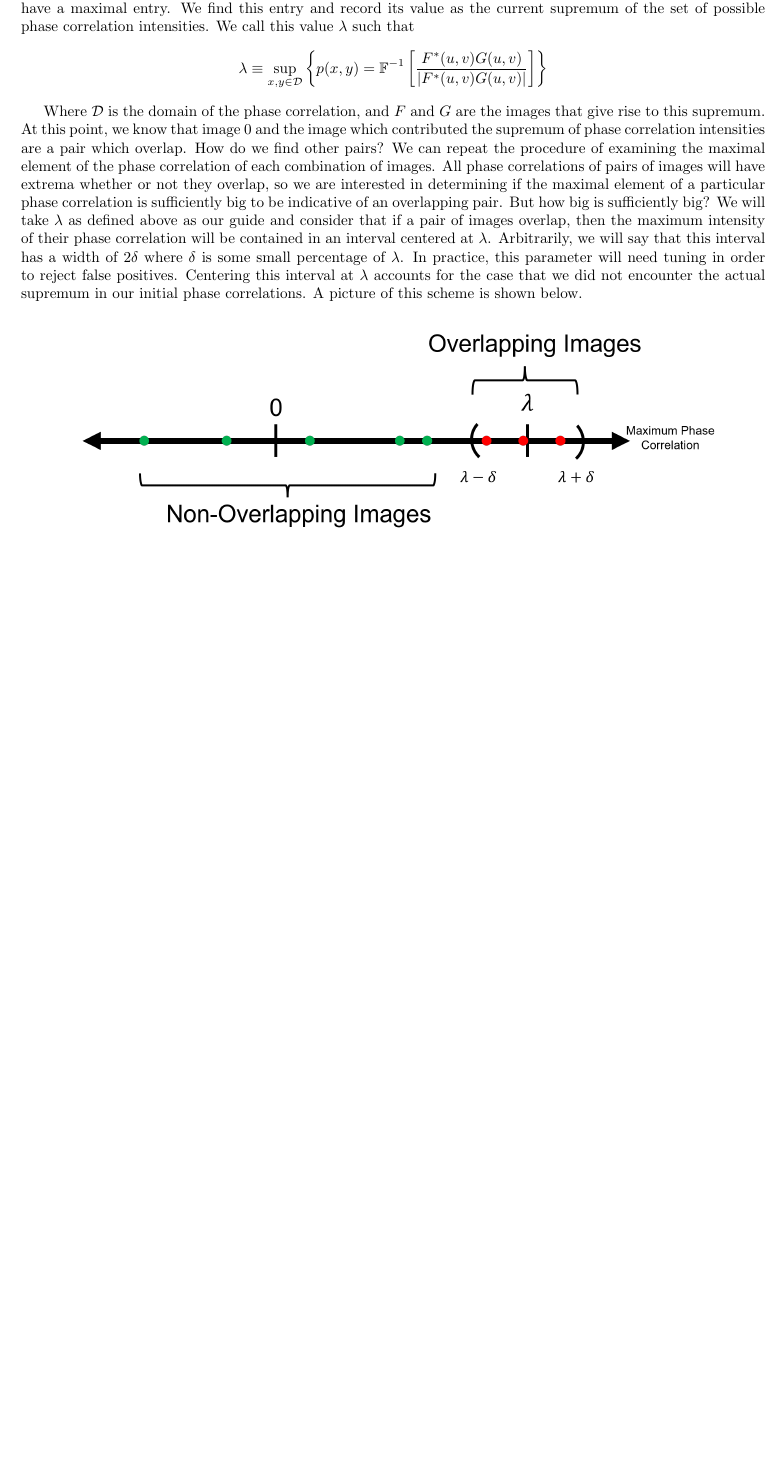
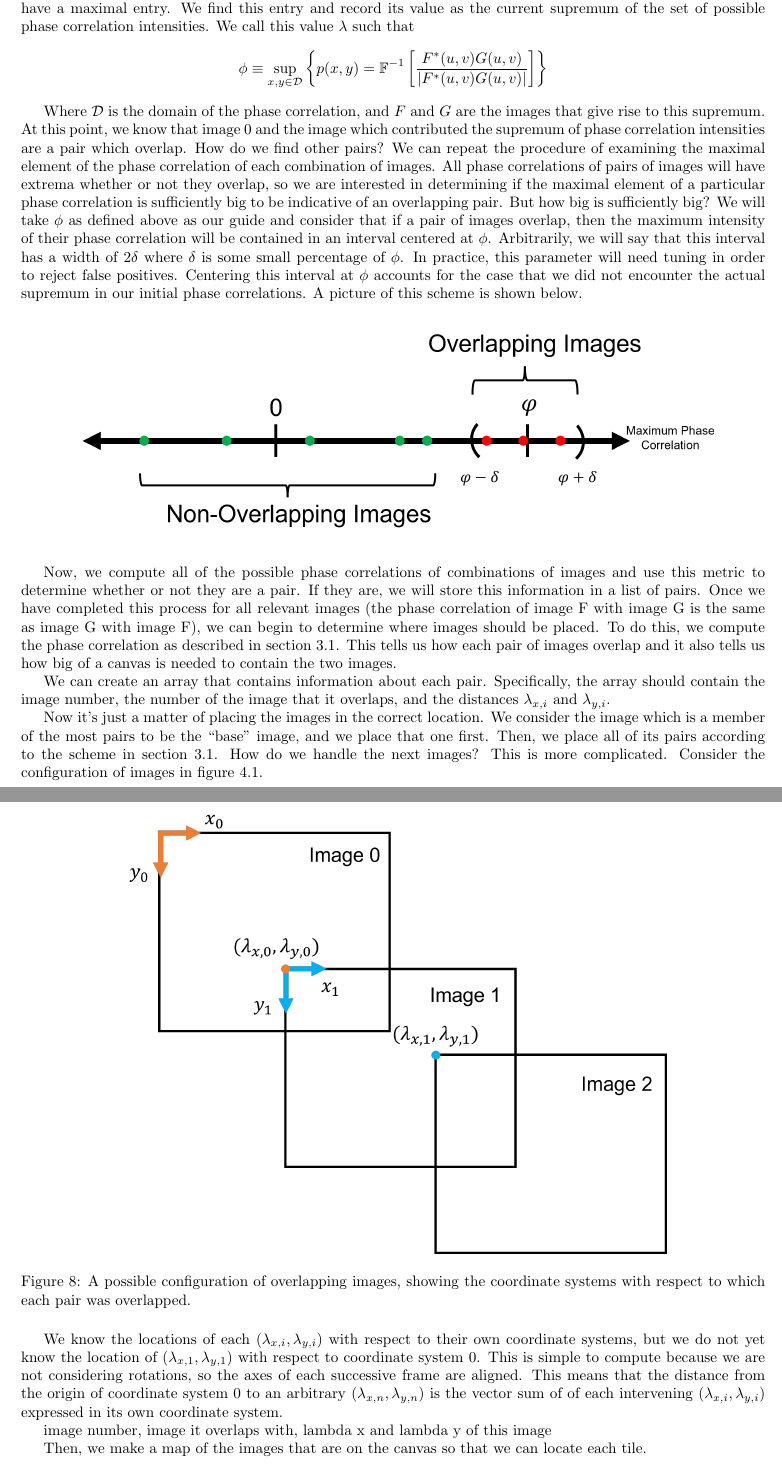
Before and after one commit to travisjallen/img_proj_3, a LaTeX document (ImgReport3.tex): part of page 15 of 15 before the commit and two parts of pages 15 and 16 of 16 after it, the two joined at a grey line, cut so that both start at the same text, the shorter picture padded with empty space. Compiled offline with pdfLaTeX.

Commit message:
found pairs

```diff
--- a/ImgReport3.tex
+++ b/ImgReport3.tex
@@ -228,13 +229,36 @@ I have called this the ``na\"ive implementation" because I am simply finding the
 We want to build a mosaic out of a set of 6 images. We know that some of these images overlap, but we don't know how many overlap, which particular images overlap with the others, and how many sides of each image overlap. How do we even begin?
 
 We begin by computing the phase correlation of images 1-5 with image 0. Note that we could have begun with a different image and completed the following process to yield identical results. The choice of beginning at image 0 is purely one made for convenient bookkeeping. Each of these 5 phase correlations is stored in an array, among which there is a maximal element. If we consider the list of the 5 maximal elements, this list itself will have a maximal entry. We find this entry and record its value as the current supremum of the set of possible phase correlation intensities. We call this value $\lambda$ such that
-\[\lambda \equiv \sup_{x,y \in \mathcal{D}} \left\{p(x, y)=\mathbb{F}^{-1}\left[\frac{F^{*}(u, v) G(u, v)}{\left|F^{*}(u, v) G(u, v)\right|}\right]\right\}\]
+\[\phi \equiv \sup_{x,y \in \mathcal{D}} \left\{p(x, y)=\mathbb{F}^{-1}\left[\frac{F^{*}(u, v) G(u, v)}{\left|F^{*}(u, v) G(u, v)\right|}\right]\right\}\]
 
-Where $\mathcal{D}$ is the domain of the phase correlation, and $F$ and $G$ are the images that give rise to this supremum. At this point, we know that image 0 and the image which contributed the supremum of phase correlation intensities are a pair which overlap. How do we find other pairs? We can repeat the procedure of examining the maximal element of the phase correlation of each combination of images. All phase correlations of pairs of images will have extrema whether or not they overlap, so we are interested in determining if the maximal element of a particular phase correlation is sufficiently big to be indicative of an overlapping pair. But how big is sufficiently big? We will take $\lambda$ as defined above as our guide and consider that if a pair of images overlap, then the maximum intensity of their phase correlation will be contained in an interval centered at $\lambda$. Arbitrarily, we will say that this interval has a width of $2\delta$ where $\delta$ is some small percentage of $\lambda$. In practice, this parameter will need tuning in order to reject false positives. Centering this interval at $\lambda$ accounts for the case that we did not encounter the actual supremum in our initial phase correlations. A picture of this scheme is shown below.
+Where $\mathcal{D}$ is the domain of the phase correlation, and $F$ and $G$ are the images that give rise to this supremum. At this point, we know that image 0 and the image which contributed the supremum of phase correlation intensities are a pair which overlap. How do we find other pairs? We can repeat the procedure of examining the maximal element of the phase correlation of each combination of images. All phase correlations of pairs of images will have extrema whether or not they overlap, so we are interested in determining if the maximal element of a particular phase correlation is sufficiently big to be indicative of an overlapping pair. But how big is sufficiently big? We will take $\phi$ as defined above as our guide and consider that if a pair of images overlap, then the maximum intensity of their phase correlation will be contained in an interval centered at $\phi$. Arbitrarily, we will say that this interval has a width of $2\delta$ where $\delta$ is some small percentage of $\phi$. In practice, this parameter will need tuning in order to reject false positives. Centering this interval at $\phi$ accounts for the case that we did not encounter the actual supremum in our initial phase correlations. A picture of this scheme is shown below.
 
 \begin{figure}[H]
 	\centering
 	\includegraphics[width=6in]{overlap.png}
 \end{figure}
 
+Now, we compute all of the possible phase correlations of combinations of images and use this metric to determine whether or not they are a pair. If they are, we will store this information in a list of pairs. Once we have completed this process for all relevant images (the phase correlation of image F with image G is the same as image G with image F), we can begin to determine where images should be placed. To do this, we compute the phase correlation as described in section \ref{alg_dev_peak}. This tells us how each pair of images overlap and it also tells us how big of a canvas is needed to contain the two images.
+
+We can create an array that contains information about each pair. Specifically, the array should contain the image number, the number of the image that it overlaps, and the distances $\lambda_{x,i}$ and $\lambda_{y,i}$.
+
+Now it's just a matter of placing the images in the correct location. We consider the image which is a member of the most pairs to be the ``base" image, and we place that one first. Then, we place all of its pairs according to the scheme in section \ref{alg_dev_peak}. How do we handle the next images? This is more complicated. Consider the configuration of images in figure \ref{coord_sys}.
+
+\begin{figure}[H]
+	\centering
+	\label{coord_sys}
+	\includegraphics[width=5in]{coord_sys.png}
+	\caption{A possible configuration of overlapping images, showing the coordinate systems with respect to which each pair was overlapped.}
+\end{figure}
+
+
+We know the locations of each $(\lambda_{x,i},\lambda_{y,i})$ with respect to their own coordinate systems, but we do not yet know the location of $(\lambda_{x,1},\lambda_{y,1})$ with respect to coordinate system 0. This is simple to compute because we are not considering rotations, so the axes of each successive frame are aligned. This means that the distance from the origin of coordinate system 0 to an arbitrary $(\lambda_{x,n},\lambda_{y,n})$ is the vector sum of of each intervening $(\lambda_{x,i},\lambda_{y,i})$ expressed in its own coordinate system.
+
+
+%		$i-1$ & $i$ & $\lambda_{x,i-1}$ & $\lambda_{y,i-1}$ &  \\ \hline
+
+image number, image it overlaps with, lambda x and lambda y of this image
+
+Then, we make a map of the images that are on the canvas so that we can locate each tile.
+
 \end{document}
```
Also changed, not shown: coord_sys.png (added), overlap.png, ImgReport3.tex (1 more changed lines), 5 other files.
